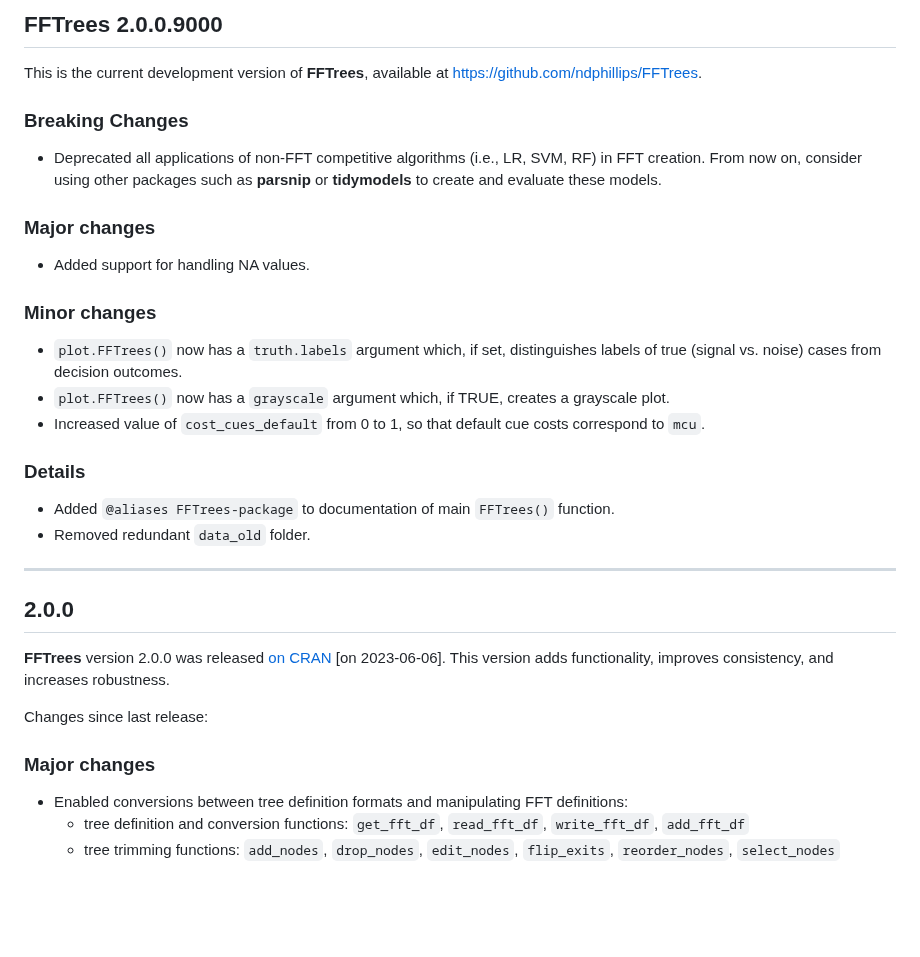
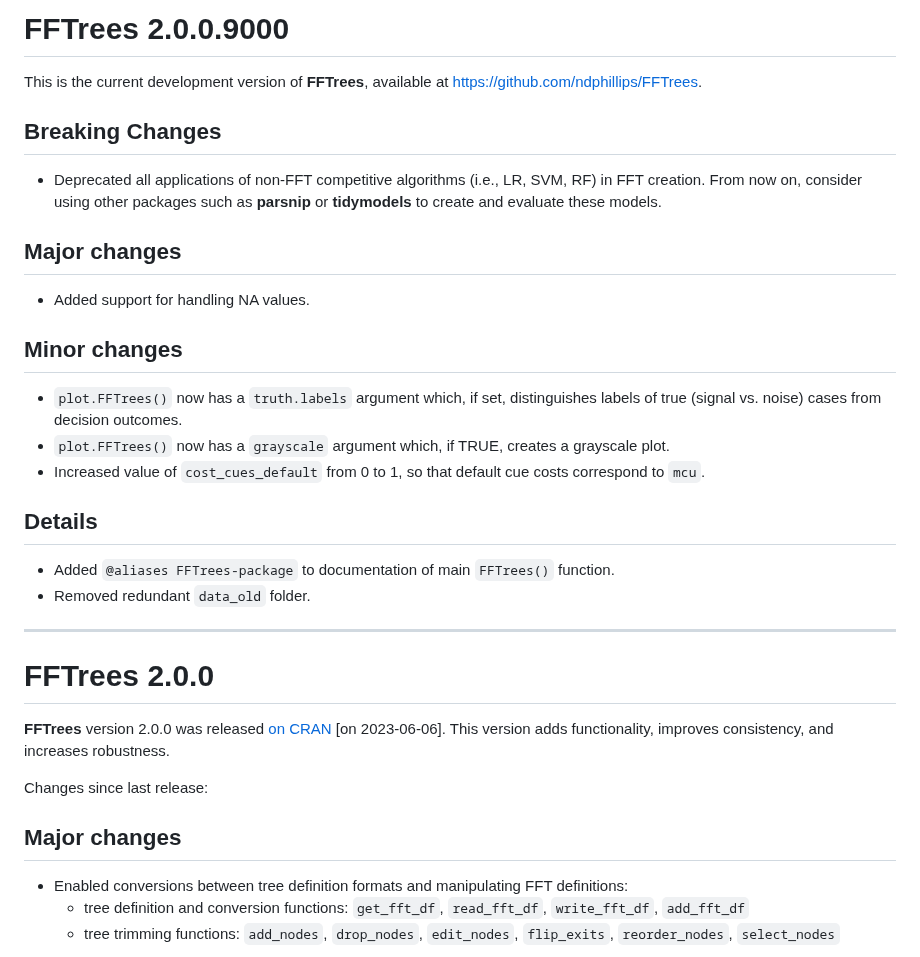
Before and after one commit to ndphillips/FFTrees, a Markdown page: NEWS.md, the part around one of its changes. GitHub-like rendering; blank space fills up the shorter version.

Commit message:
use consistent top-level headings

```diff
--- a/NEWS.md
+++ b/NEWS.md
@@ -1,26 +1,26 @@
-## FFTrees 2.0.0.9000
+# FFTrees 2.0.0.9000
 
 This is the current development version of **FFTrees**, available at <https://github.com/ndphillips/FFTrees>.
 
 
-### Breaking Changes
+## Breaking Changes
 
 - Deprecated all applications of non-FFT competitive algorithms (i.e., LR, SVM, RF) in FFT creation.
 From now on, consider using other packages such as **parsnip** or **tidymodels** to create and evaluate these models.
 
-### Major changes
+## Major changes
 
 - Added support for handling NA values.
 
 
-### Minor changes
+## Minor changes
 
 - `plot.FFTrees()` now has a `truth.labels` argument which, if set, distinguishes labels of true (signal vs. noise) cases from decision outcomes.
 - `plot.FFTrees()` now has a `grayscale` argument which, if TRUE, creates a grayscale plot.
 - Increased value of `cost_cues_default` from 0 to 1, so that default cue costs correspond to `mcu`.
 
 
-### Details
+## Details
 
 - Added `@aliases FFTrees-package` to documentation of main `FFTrees()` function.
 - Removed redundant `data_old` folder.
@@ -30,7 +30,7 @@ From now on, consider using other packages such as **parsnip** or **tidymodels**
 
 ------
 
-## 2.0.0
+# FFTrees 2.0.0
 
 **FFTrees** version 2.0.0 was released [on CRAN](https://CRAN.R-project.org/package=FFTrees) [on 2023-06-06].
 This version adds functionality, improves consistency, and increases robustness.
@@ -41,7 +41,7 @@ Changes since last release:
 
 <!-- Major: -->
 
-### Major changes
+## Major changes
 
 <!-- gfft: Converting and manipulating FFTs -->
 
```
Also changed, not shown: other parts of NEWS.md (+2 -2 lines).
